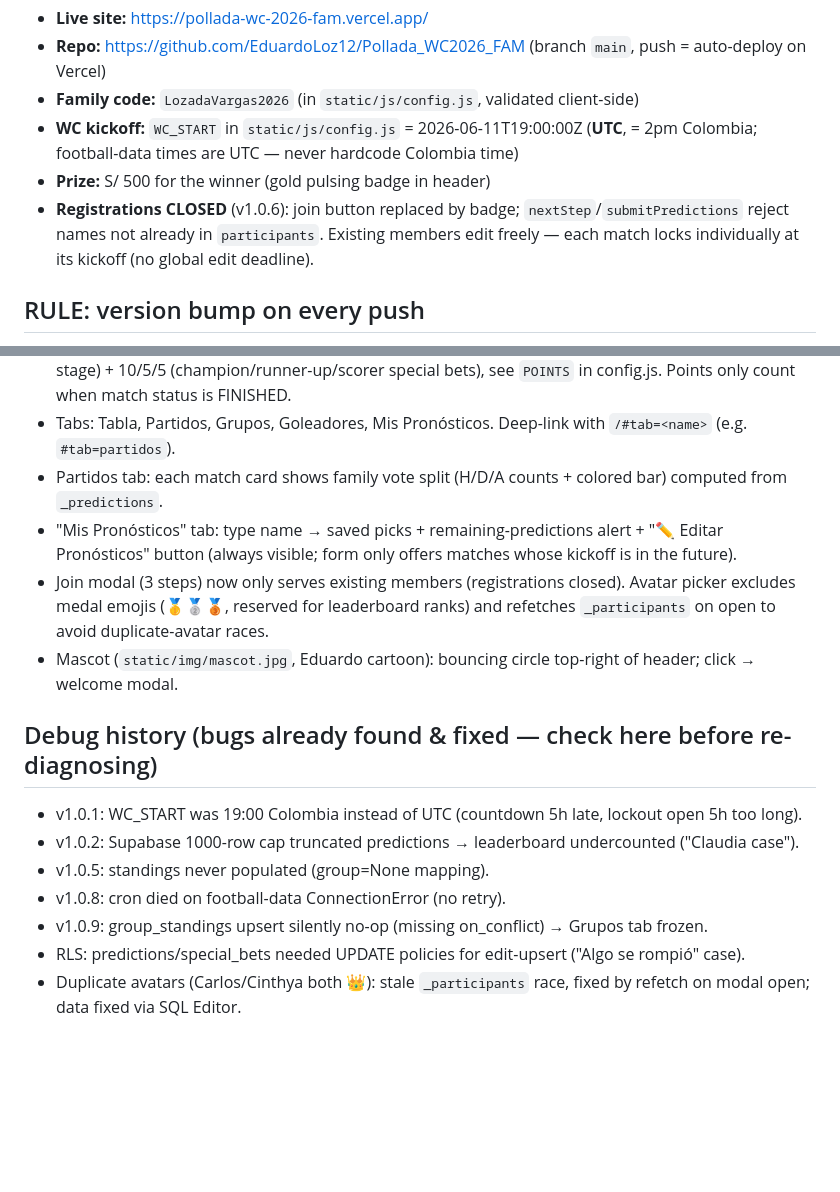
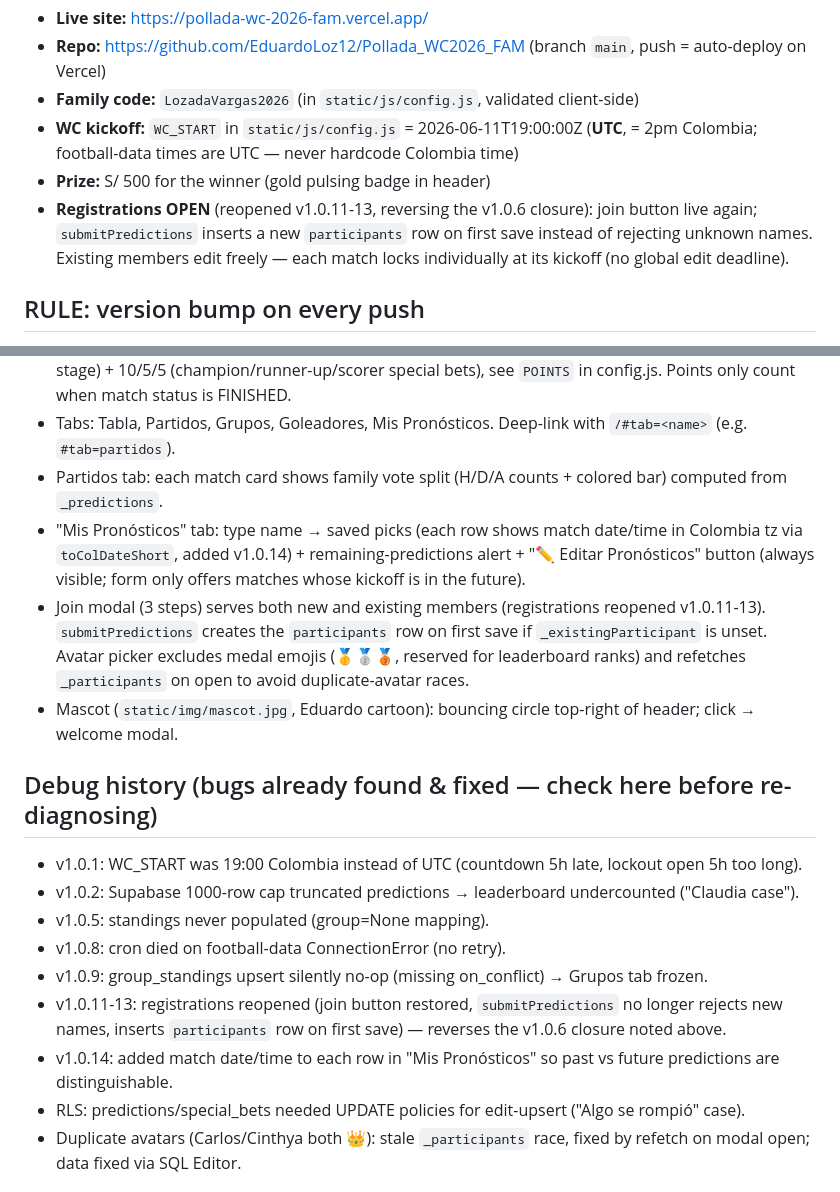
Before and after one commit to EduardoLoz12/Pollada_WC2026_FAM, a Markdown page: CLAUDE.md, 2 parts joined by grey strips. GitHub-like rendering; blank space fills up the shorter version.

Commit message:
Update CLAUDE.md: registrations reopened v1.0.11-13, v1.0.14 date display
Local checkout was 5 commits behind origin; CLAUDE.md still said registrations were closed (v1.0.6) when v1.0.11-13 reopened them.

Co-Authored-By: Claude Sonnet 4.6 <noreply@anthropic.com>

```diff
--- a/CLAUDE.md
+++ b/CLAUDE.md
@@ -7,6 +7,6 @@ Family World Cup 2026 prediction app. Static frontend on Vercel + Supabase Postg
 - **Family code:** `LozadaVargas2026` (in `static/js/config.js`, validated client-side)
 - **WC kickoff:** `WC_START` in `static/js/config.js` = 2026-06-11T19:00:00Z (**UTC**, = 2pm Colombia; football-data times are UTC — never hardcode Colombia time)
 - **Prize:** S/ 500 for the winner (gold pulsing badge in header)
-- **Registrations CLOSED** (v1.0.6): join button replaced by badge; `nextStep`/`submitPredictions` reject names not already in `participants`. Existing members edit freely — each match locks individually at its kickoff (no global edit deadline).
+- **Registrations OPEN** (reopened v1.0.11-13, reversing the v1.0.6 closure): join button live again; `submitPredictions` inserts a new `participants` row on first save instead of rejecting unknown names. Existing members edit freely — each match locks individually at its kickoff (no global edit deadline).
 
 ## RULE: version bump on every push
@@ -66,8 +66,8 @@ Anon key cannot run DDL (CREATE POLICY, ALTER TABLE) or UPDATE on `participants`
 - `renderLeaderboard()` / `calcPoints()` — points: 2 (correct result) + 3 (knockout bonus, non-group stage) + 10/5/5 (champion/runner-up/scorer special bets), see `POINTS` in config.js. Points only count when match status is FINISHED.
 - Tabs: Tabla, Partidos, Grupos, Goleadores, Mis Pronósticos. Deep-link with `/#tab=<name>` (e.g. `#tab=partidos`).
 - Partidos tab: each match card shows family vote split (H/D/A counts + colored bar) computed from `_predictions`.
-- "Mis Pronósticos" tab: type name → saved picks + remaining-predictions alert + "✏️ Editar Pronósticos" button (always visible; form only offers matches whose kickoff is in the future).
-- Join modal (3 steps) now only serves existing members (registrations closed). Avatar picker excludes medal emojis (🥇🥈🥉, reserved for leaderboard ranks) and refetches `_participants` on open to avoid duplicate-avatar races.
+- "Mis Pronósticos" tab: type name → saved picks (each row shows match date/time in Colombia tz via `toColDateShort`, added v1.0.14) + remaining-predictions alert + "✏️ Editar Pronósticos" button (always visible; form only offers matches whose kickoff is in the future).
+- Join modal (3 steps) serves both new and existing members (registrations reopened v1.0.11-13). `submitPredictions` creates the `participants` row on first save if `_existingParticipant` is unset. Avatar picker excludes medal emojis (🥇🥈🥉, reserved for leaderboard ranks) and refetches `_participants` on open to avoid duplicate-avatar races.
 - Mascot (`static/img/mascot.jpg`, Eduardo cartoon): bouncing circle top-right of header; click → welcome modal.
 
 ## Debug history (bugs already found & fixed — check here before re-diagnosing)
@@ -76,6 +76,8 @@ Anon key cannot run DDL (CREATE POLICY, ALTER TABLE) or UPDATE on `participants`
 - v1.0.5: standings never populated (group=None mapping).
 - v1.0.8: cron died on football-data ConnectionError (no retry).
 - v1.0.9: group_standings upsert silently no-op (missing on_conflict) → Grupos tab frozen.
+- v1.0.11-13: registrations reopened (join button restored, `submitPredictions` no longer rejects new names, inserts `participants` row on first save) — reverses the v1.0.6 closure noted above.
+- v1.0.14: added match date/time to each row in "Mis Pronósticos" so past vs future predictions are distinguishable.
 - RLS: predictions/special_bets needed UPDATE policies for edit-upsert ("Algo se rompió" case).
 - Duplicate avatars (Carlos/Cinthya both 👑): stale `_participants` race, fixed by refetch on modal open; data fixed via SQL Editor.
 
```
Also changed, not shown: other parts of CLAUDE.md (+1 -1 lines).
